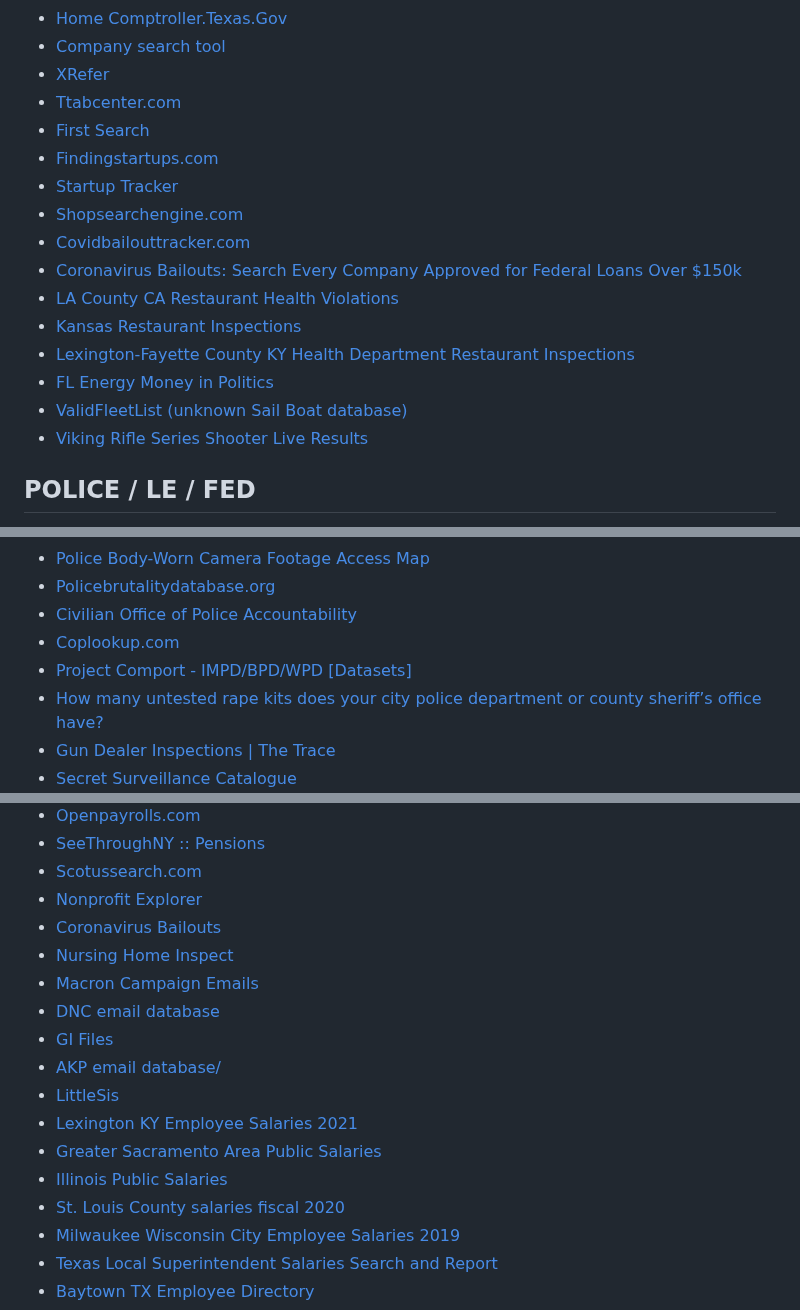
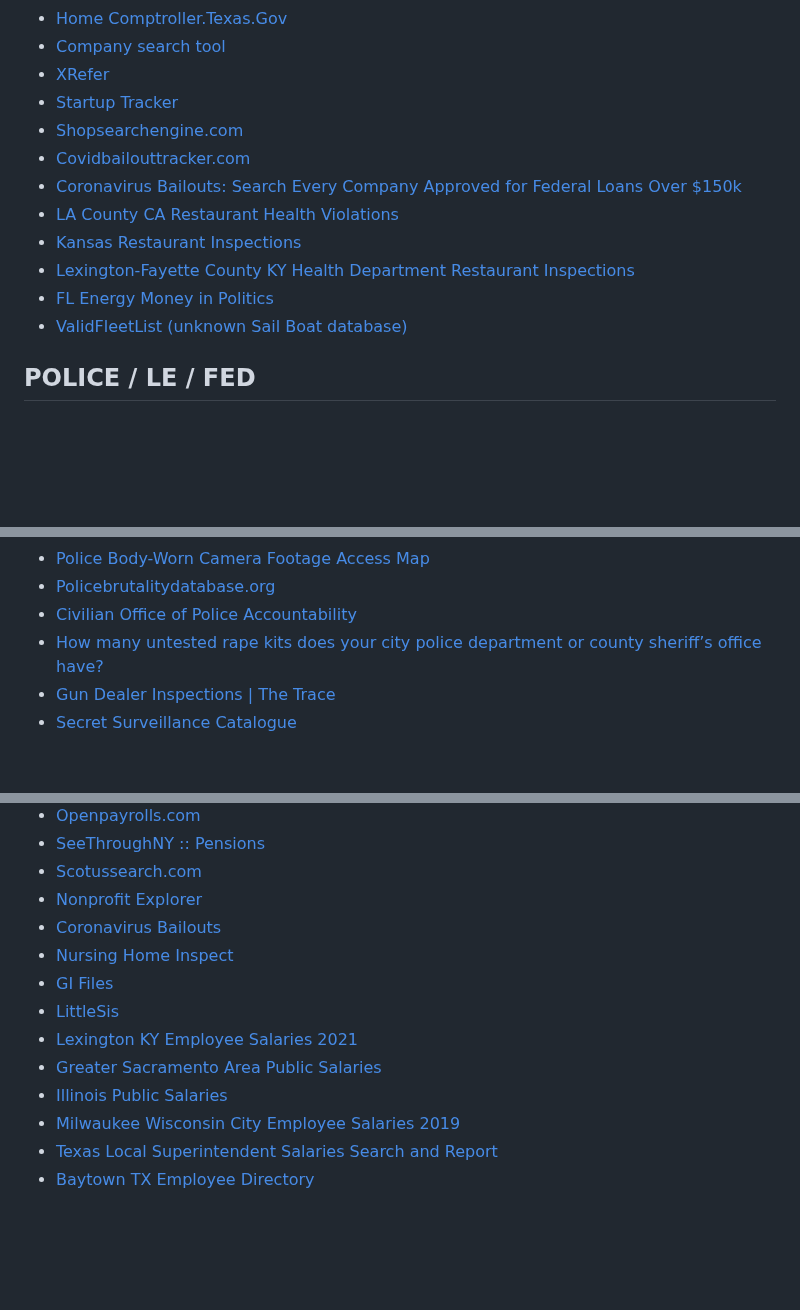
Before and after one commit to Astrosp/Awesome-OSINT-For-Everything, a Markdown page: README.md, 3 parts joined by grey strips. GitHub-like rendering; blank space fills up the shorter version.

```diff
--- a/README.md
+++ b/README.md
@@ -1262,9 +1261,6 @@ START FOR FREE
 - [Home Comptroller.Texas.Gov](https://comptroller.texas.gov/)
 - [Company search tool](https://www.aware-online.com/en/osint-tools/company-search-tool/)
 - [XRefer](https://www.xrefer.com/)
-- [Ttabcenter.com](https://ttabcenter.com/)
-- [First Search](https://search.firstround.com/)
-- [Findingstartups.com](https://findingstartups.com/)
 - [Startup Tracker](https://startuptracker.io/home)
 - [Shopsearchengine.com](http://shopsearchengine.com/)
 - [Covidbailouttracker.com](https://covidbailouttracker.com/)
@@ -1274,7 +1270,6 @@ START FOR FREE
 - [Lexington-Fayette County KY Health Department Restaurant Inspections](https://b2.caspio.com/dp.asp?AppKey=c8521000c641ab80b6d2448e89d9)
 - [FL Energy Money in Politics](https://b2.caspio.com/dp.asp?AppKey=c73210001174b8c2a8d444768f5c)
 - [ValidFleetList (unknown Sail Boat database)](https://c0eru285.caspio.com/dp/0dc330002829dcc1ad864b5bb094)
-- [Viking Rifle Series Shooter Live Results](https://vikingrifleseries.caspio.com/dp/c8ac5000f29041f935cf42b6a641)
 
 ## POLICE / LE / FED
 
@@ -1314,8 +1307,6 @@ START FOR FREE
 - [Police Body-Worn Camera Footage Access Map](https://www.rcfp.org/resources/bodycams/)
 - [Policebrutalitydatabase.org](https://www.policebrutalitydatabase.org/)
 - [Civilian Office of Police Accountability](https://www.chicagocopa.org/data-cases/case-portal/)
-- [Coplookup.com](https://coplookup.com/)
-- [Project Comport - IMPD/BPD/WPD [Datasets]](https://www.projectcomport.org/)
 - [How many untested rape kits does your city police department or county sheriff’s office have?](https://datawrapper.dwcdn.net/uOdaT/4/)
 - [Gun Dealer Inspections | The Trace](https://projects.thetrace.org/inspections/)
 - [Secret Surveillance Catalogue](https://theintercept.com/surveillance-catalogue/)
@@ -1397,15 +1385,11 @@ START FOR FREE
 - [Nonprofit Explorer](https://projects.propublica.org/nonprofits/)
 - [Coronavirus Bailouts](https://projects.propublica.org/coronavirus/bailouts/)
 - [Nursing Home Inspect](https://projects.propublica.org/nursing-homes/)
-- [Macron Campaign Emails](https://wikileaks.org//macron-emails/)
-- [DNC email database](https://wikileaks.org//dnc-emails/)
 - [GI Files](https://search.wikileaks.org/gifiles/)
-- [AKP email database/](https://wikileaks.org//akp-emails/)
 - [LittleSis](https://littlesis.org/)
 - [Lexington KY Employee Salaries 2021](https://c0ect130.caspio.com/dp/c852100055664d756c6e441aa963)
 - [Greater Sacramento Area Public Salaries](https://b2.caspio.com/dp/c48210000605c38aa22f4080a1be)
 - [Illinois Public Salaries](https://c0ctb111.caspio.com/dp/1a7210001e4dbabdb7204962bc03)
-- [St. Louis County salaries fiscal 2020](https://c0bkr141.caspio.com/dp/936b1000d0c132c8cbbb4f0c8c1f)
 - [Milwaukee Wisconsin City Employee Salaries 2019](https://c0ebl104.caspio.com/dp/eab010008ed5ca97d7404269bf89)
 - [Texas Local Superintendent Salaries Search and Report](https://b3.caspio.com/dp/5a5b1000b41b35162a3844b4b7ec)
 - [Baytown TX Employee Directory](https://c0ctb134.caspio.com/dp/c5f5200097e7aef4edb54e09bd5e)
```
Also changed, not shown: other parts of README.md (+0 -8 lines).
